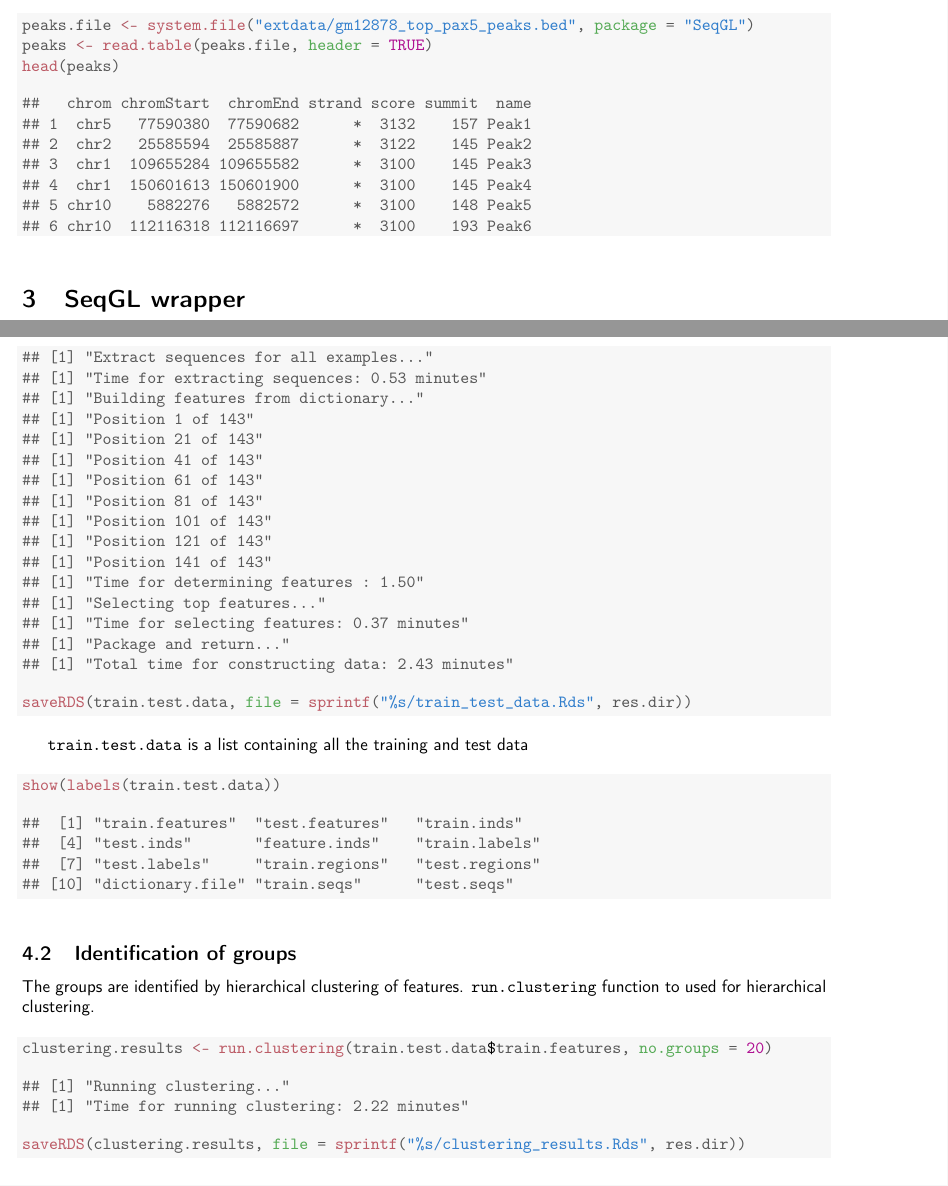
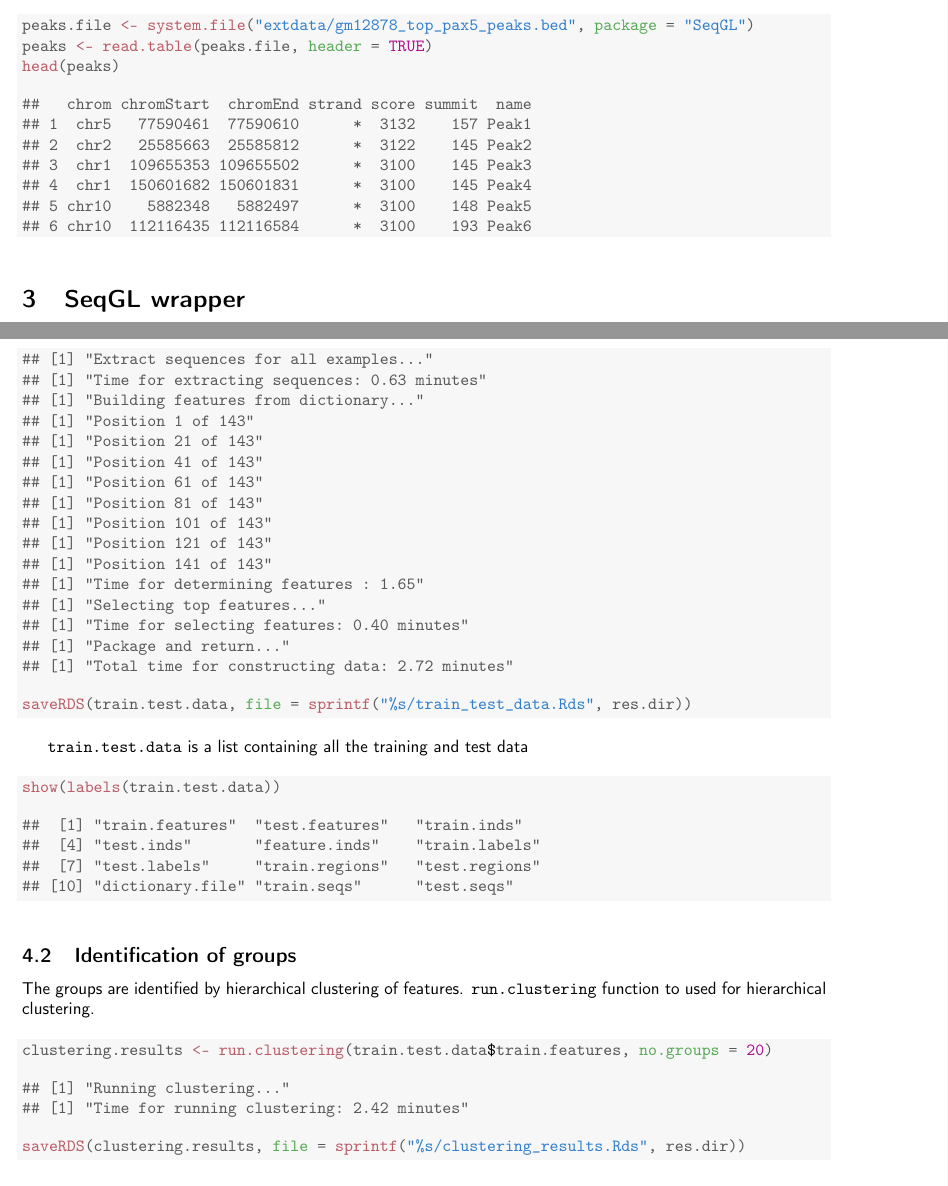
Before and after one commit to ManuSetty/SeqGL, a LaTeX paper (inst/doc/SeqGL.tex): two parts of pages 2 and 5 of 7, joined at a grey line, cut so that both start at the same text. Compiled offline with pdfLaTeX.

Commit message:
Updated vignette to use IRF4 peaks, adjusted example and feature size for ChIP-seq and DNase-seq

```diff
--- a/inst/doc/SeqGL.tex
+++ b/inst/doc/SeqGL.tex
@@ -144,12 +144,12 @@ An example peaks file can be found in the package. This bed file contains the to
 \end{alltt}
 \begin{verbatim}
 ##   chrom chromStart  chromEnd strand score summit  name
-## 1  chr5   77590380  77590682      *  3132    157 Peak1
-## 2  chr2   25585594  25585887      *  3122    145 Peak2
-## 3  chr1  109655284 109655582      *  3100    145 Peak3
-## 4  chr1  150601613 150601900      *  3100    145 Peak4
-## 5 chr10    5882276   5882572      *  3100    148 Peak5
-## 6 chr10  112116318 112116697      *  3100    193 Peak6
+## 1  chr5   77590461  77590610      *  3132    157 Peak1
+## 2  chr2   25585663  25585812      *  3122    145 Peak2
+## 3  chr1  109655353 109655502      *  3100    145 Peak3
+## 4  chr1  150601682 150601831      *  3100    145 Peak4
+## 5 chr10    5882348   5882497      *  3100    148 Peak5
+## 6 chr10  112116435 112116584      *  3100    193 Peak6
 \end{verbatim}
 \end{kframe}
 \end{knitrout}
@@ -247,7 +251,7 @@ After creating the regions or examples, we build the feature matriices for group
 \end{alltt}
 \begin{verbatim}
 ## [1] "Extract sequences for all examples..."
-## [1] "Time for extracting sequences: 0.53 minutes"
+## [1] "Time for extracting sequences: 0.63 minutes"
 ## [1] "Building features from dictionary..."
 ## [1] "Position 1 of 143"
 ## [1] "Position 21 of 143"
@@ -257,11 +261,11 @@ After creating the regions or examples, we build the feature matriices for group
 ## [1] "Position 101 of 143"
 ## [1] "Position 121 of 143"
 ## [1] "Position 141 of 143"
-## [1] "Time for determining features : 1.50"
+## [1] "Time for determining features : 1.65"
 ## [1] "Selecting top features..."
-## [1] "Time for selecting features: 0.37 minutes"
+## [1] "Time for selecting features: 0.40 minutes"
 ## [1] "Package and return..."
-## [1] "Total time for constructing data: 2.43 minutes"
+## [1] "Total time for constructing data: 2.72 minutes"
 \end{verbatim}
 \begin{alltt}
 \hlkwd{saveRDS}\hlstd{(train.test.data,} \hlkwc{file} \hlstd{=} \hlkwd{sprintf}\hlstd{(}\hlstr{"%s/train_test_data.Rds"}\hlstd{, res.dir))}
@@ -296,7 +300,7 @@ The groups are identified by hierarchical clustering of features. \texttt{run.cl
 \end{alltt}
 \begin{verbatim}
 ## [1] "Running clustering..."
-## [1] "Time for running clustering: 2.22 minutes"
+## [1] "Time for running clustering: 2.42 minutes"
 \end{verbatim}
 \begin{alltt}
 \hlkwd{saveRDS}\hlstd{(clustering.results,} \hlkwc{file} \hlstd{=} \hlkwd{sprintf}\hlstd{(}\hlstr{"%s/clustering_results.Rds"}\hlstd{, res.dir))}
```
Also changed, not shown: inst/doc/SeqGL.pdf, inst/doc/SeqGL.tex (10 more changed lines), 8 other files.
